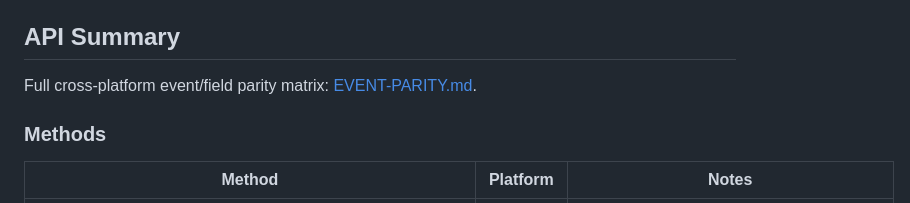
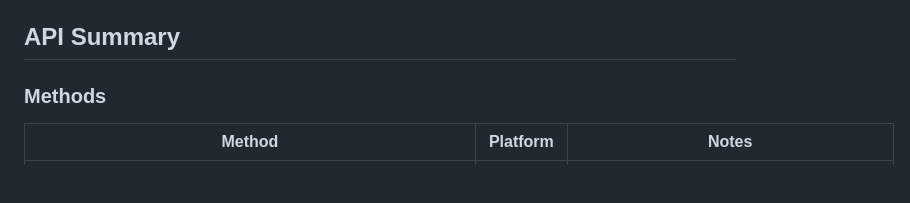
Before and after one commit to Bearound/bearound-flutter-sdk, a Markdown page: README.md, the part around the change. Rendered like a GitHub page; blank space fills up the shorter version.

Commit message:
docs: drop dangling reference to the retired parity notes
Co-Authored-By: Claude Opus 4.8 (1M context) <noreply@anthropic.com>

```diff
--- a/README.md
+++ b/README.md
@@ -761,7 +761,6 @@ for non-Bearound pushes.
 
 ## API Summary
 
-Full cross-platform event/field parity matrix: [EVENT-PARITY.md](EVENT-PARITY.md).
 
 ### Methods
 
```
